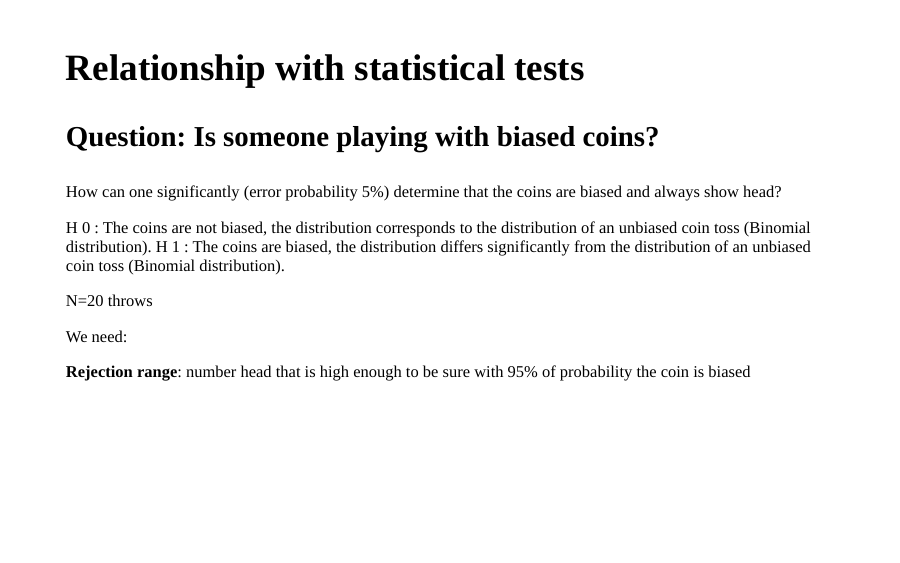
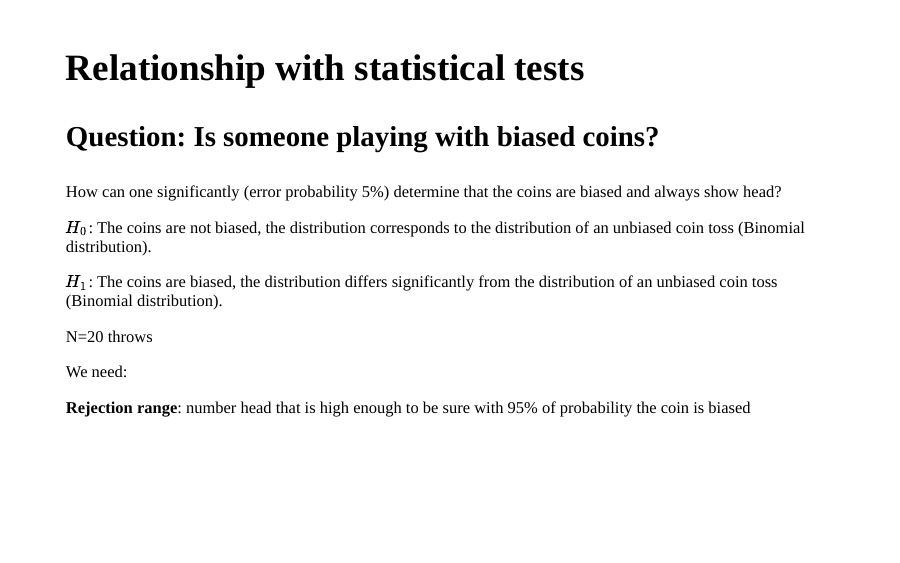
Before and after one commit to MartinHinz/smada_I_2019, an R Markdown document (07_session/session_7_probability_theory.Rmd): page 29 of 51. The pictures show the slides in the output file 07_session/session_7_probability_theory.html that the author committed with the source; the slides are laid out offline by our stand-in for remark.js, each with all of its steps uncovered, in fonts that may differ from those the slides ask for, and without slide numbers, shadows or browser add-ons; a font, style sheet, LaTeX package, included part or bibliography that could not be used is replaced or left out.

Commit message:
layout in 07

```diff
--- a/07_session/session_7_probability_theory.Rmd
+++ b/07_session/session_7_probability_theory.Rmd
@@ -622,8 +622,9 @@ axis(1, at=1:5,labels=c("≤0", "≤1", "≤2", "≤3", "≤4"), col.axis="red")
 
 How can one significantly (error probability 5%) determine that the coins are biased and always show head?
 
-H 0 : The coins are not biased, the distribution corresponds to the distribution of an unbiased coin toss (Binomial distribution).
-H 1 : The coins are biased, the distribution differs significantly from the distribution of an unbiased coin toss (Binomial distribution).
+$H_0$: The coins are not biased, the distribution corresponds to the distribution of an unbiased coin toss (Binomial distribution).
+
+$H_1$: The coins are biased, the distribution differs significantly from the distribution of an unbiased coin toss (Binomial distribution).
 
 N=20 throws
 
```
Also changed, not shown: 07_session/session_7_probability_theory.html, 07_session/session_7_probability_theory_files/figure-html/unnamed-chunk-7-1.png.
